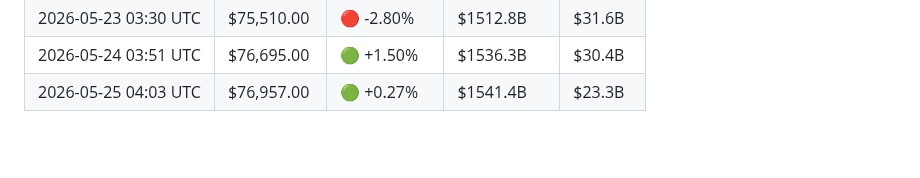
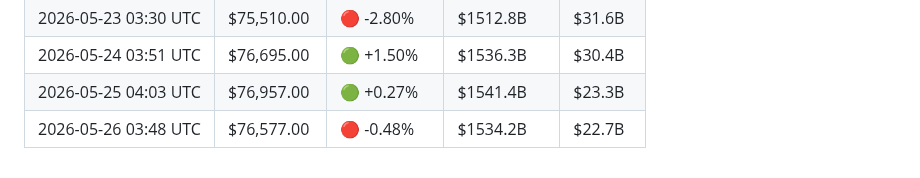
Before and after one commit to YTxFSGAMERz/Random-Walk-Hypothesis, a Markdown page: market_log.md, the part around the change. GitHub-like rendering; blank space fills up the shorter version.

Commit message:
📊 Daily BTC update — 2026-05-26

```diff
--- a/market_log.md
+++ b/market_log.md
@@ -44,3 +44,4 @@
 | 2026-05-23 03:30 UTC | $75,510.00 | 🔴 -2.80% | $1512.8B | $31.6B |
 | 2026-05-24 03:51 UTC | $76,695.00 | 🟢 +1.50% | $1536.3B | $30.4B |
 | 2026-05-25 04:03 UTC | $76,957.00 | 🟢 +0.27% | $1541.4B | $23.3B |
+| 2026-05-26 03:48 UTC | $76,577.00 | 🔴 -0.48% | $1534.2B | $22.7B |
```
